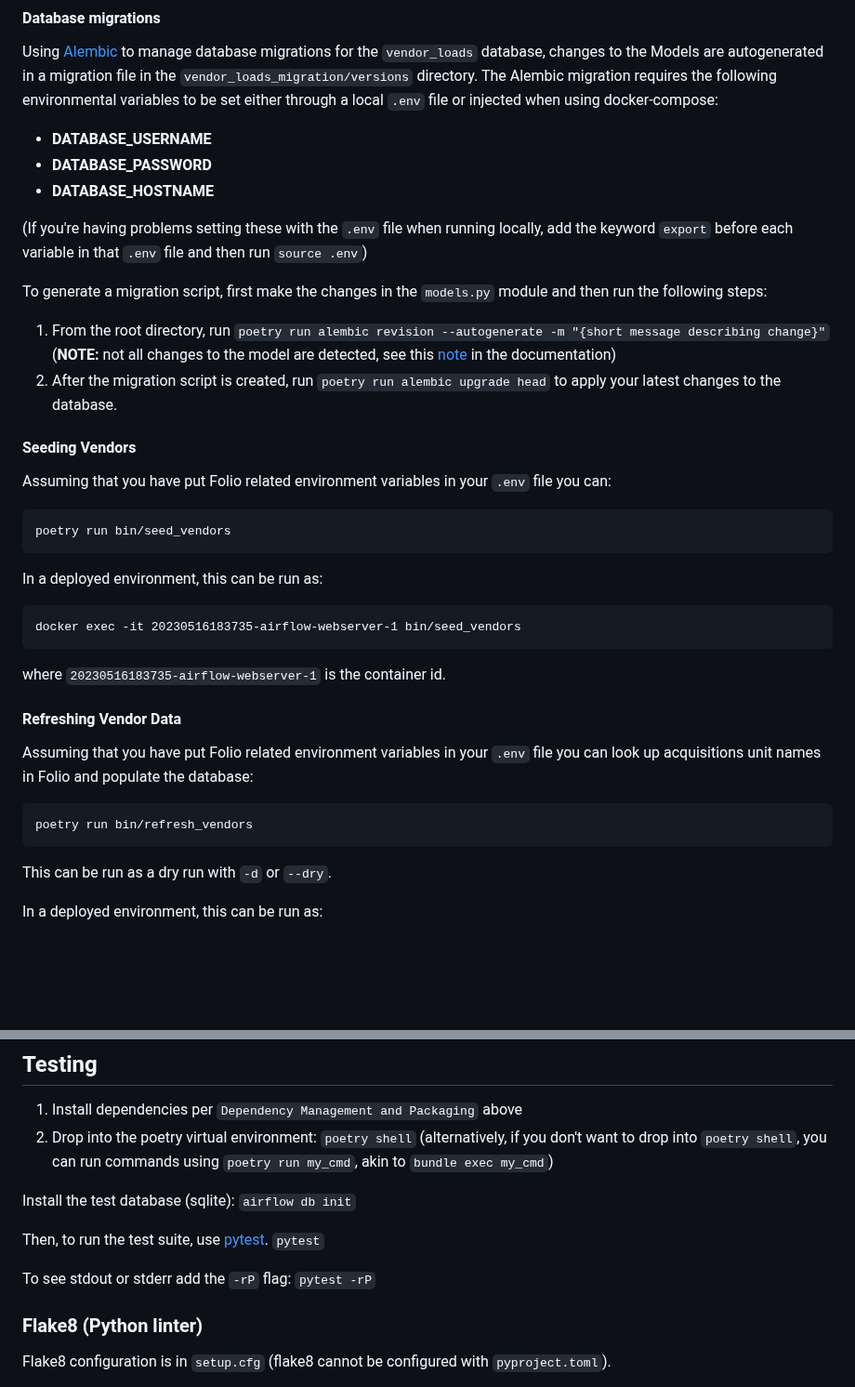
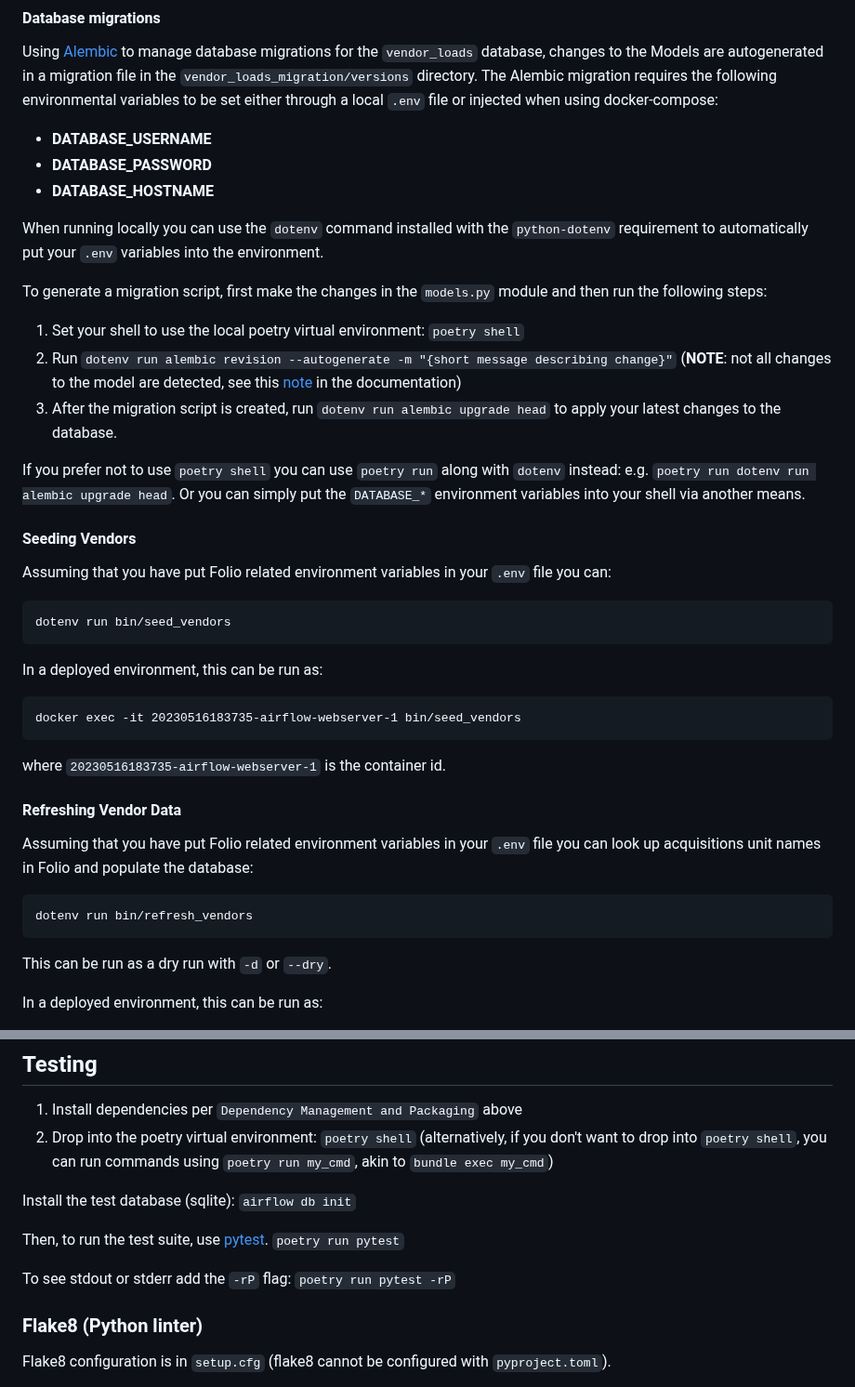
Before and after one commit to sul-dlss/libsys-airflow, a Markdown page: README.md, 2 parts joined by grey strips. Shown at 93% size. GitHub-like rendering; blank space fills up the shorter version.

Commit message:
Include details about using dotenv
Instead of needing to source the `.env` file we can use the `dotenv`
command that is installed by poetry with `python-dotenv`.

````diff
--- a/README.md
+++ b/README.md
@@ -170,21 +170,23 @@ injected when using docker-compose:
 - **DATABASE_PASSWORD**
 - **DATABASE_HOSTNAME**
 
-(If you're having problems setting these with the `.env` file when running locally, add the keyword `export` before each variable in that `.env` file
-and then run `source .env`)
+When running locally you can use the `dotenv` command installed with the `python-dotenv` requirement to automatically put your `.env` variables into the environment.
 
 To generate a migration script, first make the changes in the `models.py`
 module and then run the following steps:
 
-1.  From the root directory, run `poetry run alembic revision --autogenerate -m "{short message describing change}"` (**NOTE:** not all changes to the model are detected, see this [note](https://alembic.sqlalchemy.org/en/latest/autogenerate.html#what-does-autogenerate-detect-and-what-does-it-not-detect) in the documentation)
-1.  After the migration script is created, run `poetry run alembic upgrade head` to apply your latest changes to the database.
+1. Set your shell to use the local poetry virtual environment: `poetry shell`
+2. Run `dotenv run alembic revision --autogenerate -m "{short message describing change}"` (**NOTE**: not all changes to the model are detected, see this [note](https://alembic.sqlalchemy.org/en/latest/autogenerate.html#what-does-autogenerate-detect-and-what-does-it-not-detect) in the documentation)
+3. After the migration script is created, run `dotenv run alembic upgrade head` to apply your latest changes to the database.
+
+If you prefer not to use `poetry shell` you can use `poetry run` along with `dotenv` instead: e.g. `poetry run dotenv run alembic upgrade head`. Or you can simply put the `DATABASE_*` environment variables into your shell via another means.
 
 #### Seeding Vendors
 
 Assuming that you have put Folio related environment variables in your `.env` file you can:
 
 ```
-poetry run bin/seed_vendors
+dotenv run bin/seed_vendors
 ```
 
 In a deployed environment, this can be run as:
@@ -197,7 +199,7 @@ where `20230516183735-airflow-webserver-1` is the container id.
 
 Assuming that you have put Folio related environment variables in your `.env` file you can look up acquisitions unit names in Folio and populate the database:
 ```
-poetry run bin/refresh_vendors
+dotenv run bin/refresh_vendors
 ```
 
 This can be run as a dry run with `-d` or `--dry`.
@@ -217,10 +219,10 @@ Install the test database (sqlite):
 `airflow db init`
 
 Then, to run the test suite, use [pytest](https://docs.pytest.org/).
-`pytest`
+`poetry run pytest`
 
 To see stdout or stderr add the `-rP` flag:
-`pytest -rP`
+`poetry run pytest -rP`
 
 ### Flake8 (Python linter)
 
````
